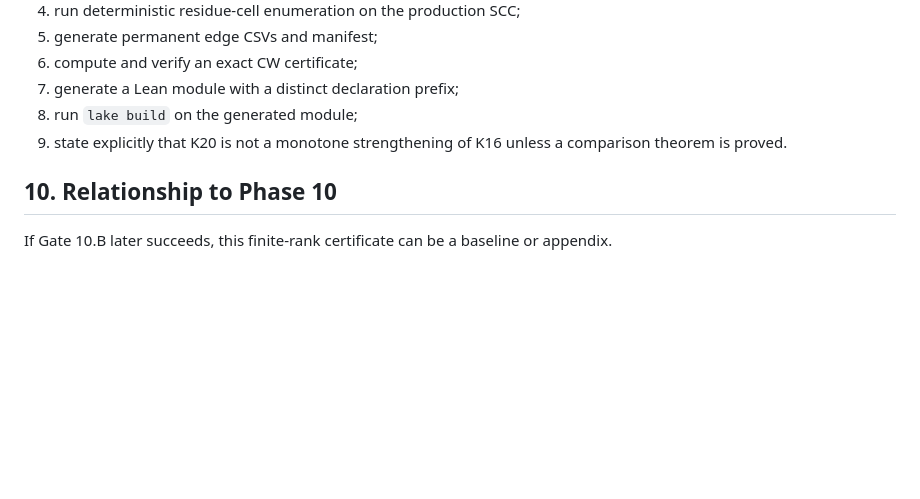
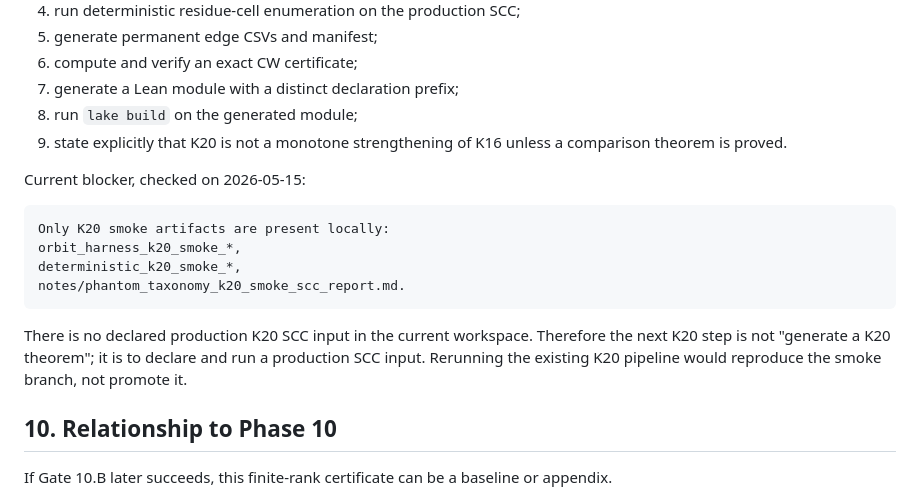
Before and after one commit to PieroBorgatta/Collatz, a Markdown page: notes/phase10_finite_rank_note_outline.md, the part around the change. GitHub-like rendering; blank space fills up the shorter version.

Commit message:
Record K20 production blocker

````diff
--- a/notes/phase10_finite_rank_note_outline.md
+++ b/notes/phase10_finite_rank_note_outline.md
@@ -355,6 +355,20 @@ Before K20 can be stated as a theorem candidate:
 9. state explicitly that K20 is not a monotone strengthening of K16
    unless a comparison theorem is proved.
 
+Current blocker, checked on 2026-05-15:
+
+```text
+Only K20 smoke artifacts are present locally:
+orbit_harness_k20_smoke_*,
+deterministic_k20_smoke_*,
+notes/phantom_taxonomy_k20_smoke_scc_report.md.
+```
+
+There is no declared production K20 SCC input in the current workspace.
+Therefore the next K20 step is not "generate a K20 theorem"; it is to
+declare and run a production SCC input.  Rerunning the existing K20
+pipeline would reproduce the smoke branch, not promote it.
+
 ## 10. Relationship to Phase 10
 
 If Gate 10.B later succeeds, this finite-rank certificate can be a
````
Also changed, not shown: lean/TODO.md (+4 -0 lines).
